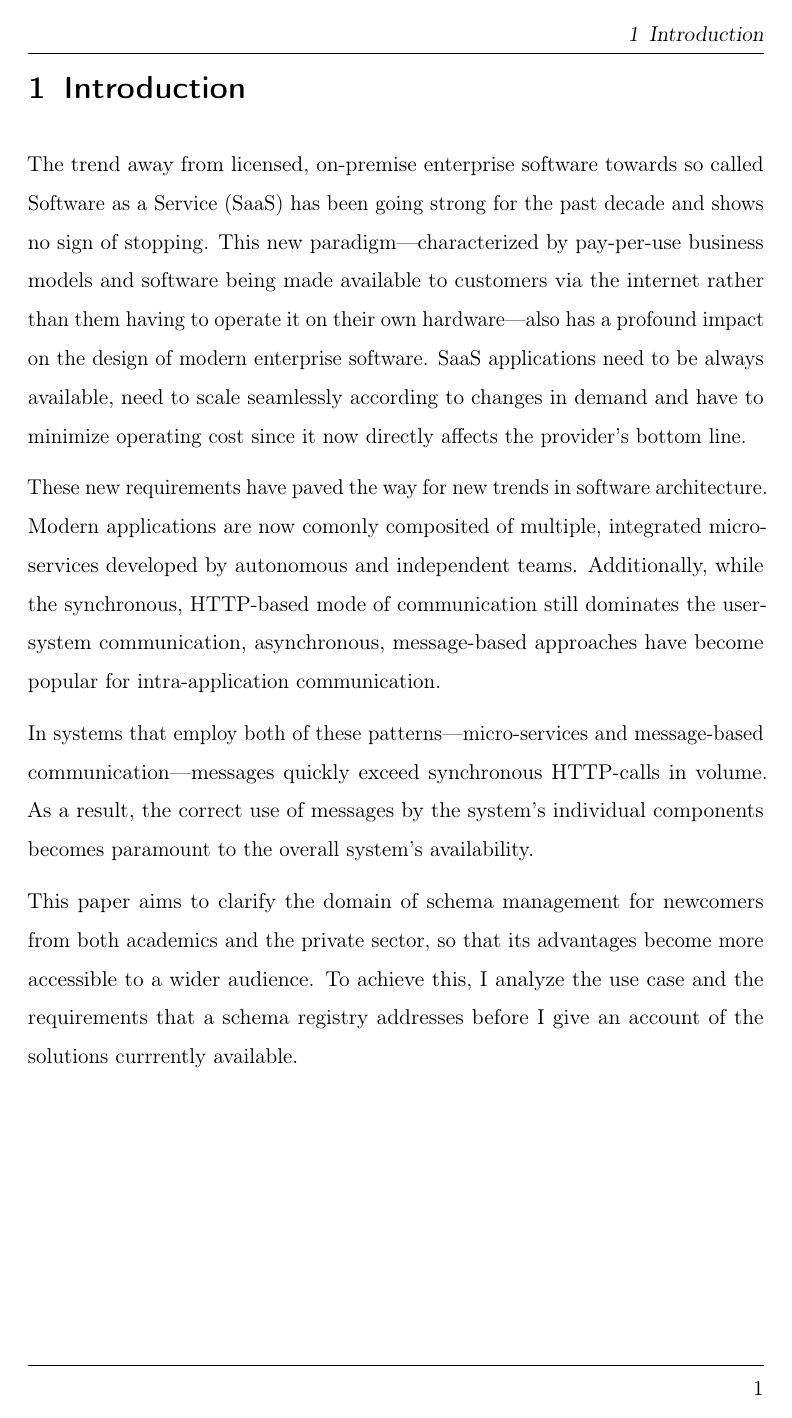
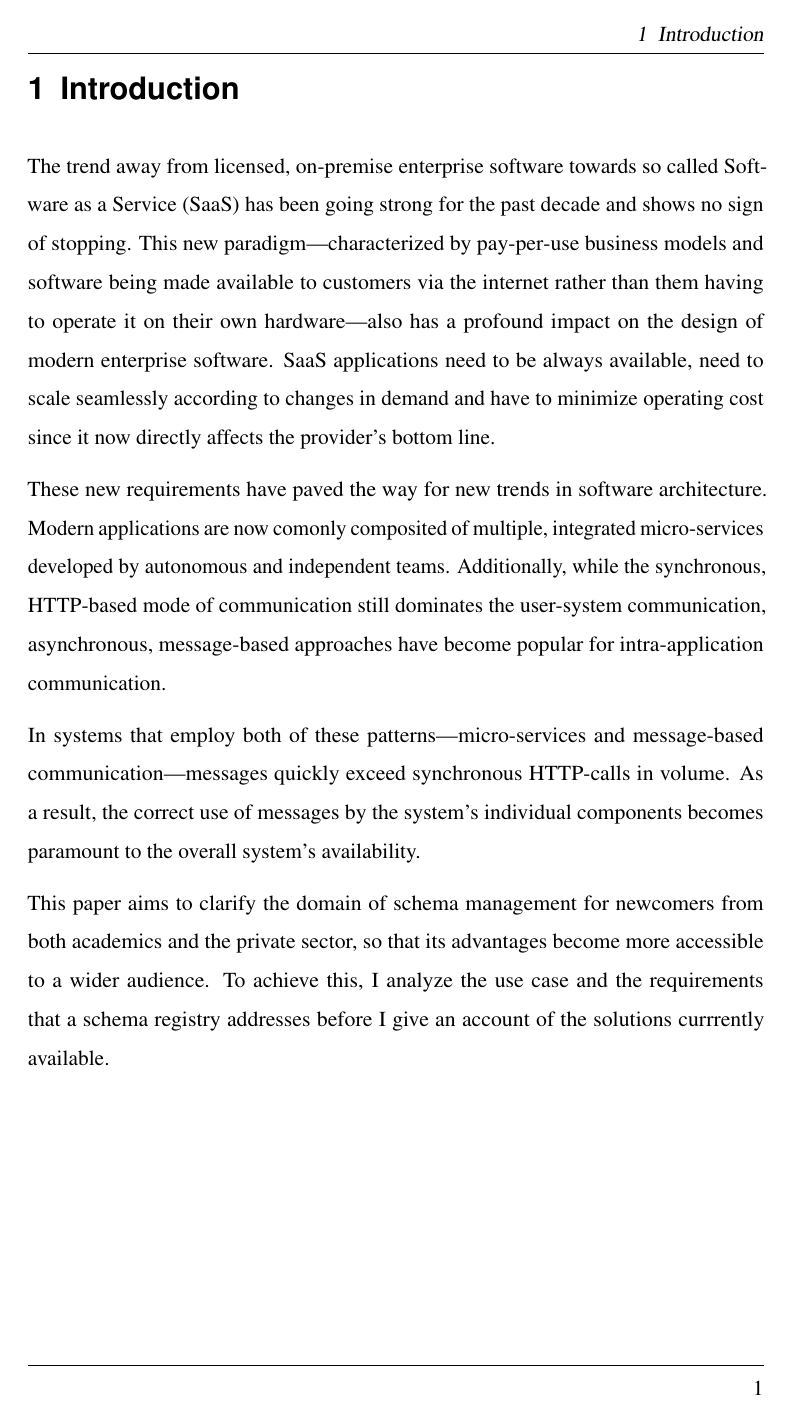
Before and after one commit to kevinsieverding/dhbw-w3m200311-research-proposal, a LaTeX document (index.tex, which reads preamble/fonts.tex): page 4 of 5. Compiled offline with pdfLaTeX.

Commit message:
Use times roman and helvet fonts

```diff
--- a/preamble/fonts.tex
+++ b/preamble/fonts.tex
@@ -2,6 +2,6 @@
 
 \usepackage[T1]{fontenc}
 \usepackage[utf8]{inputenc} % UTF-8 text encoding
-% \usepackage{PTSerif}
-% \usepackage[]{ClearSans}
-% \usepackage{SourceCodePro}
+
+\usepackage{helvet}
+\usepackage{mathptmx}
```
